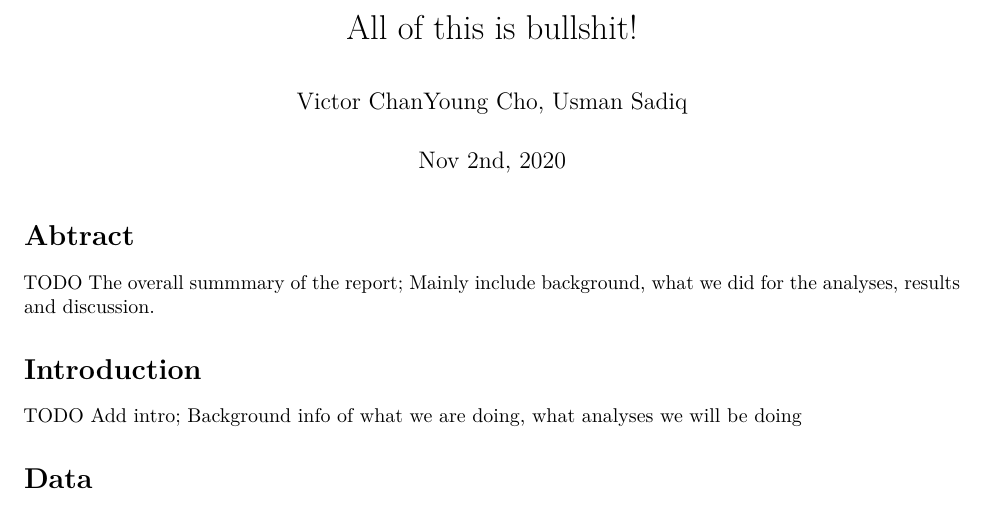
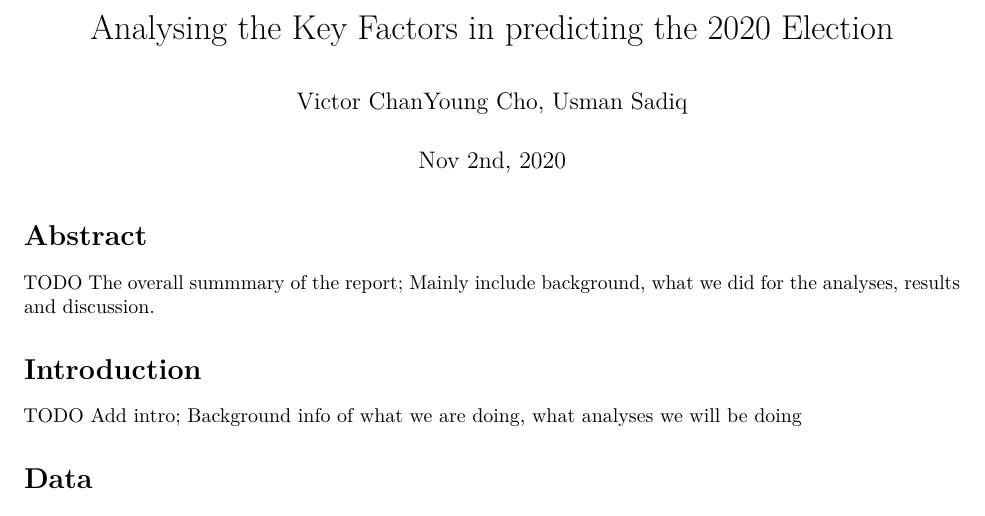
Before and after one commit to usmanmasoodsadiq/sta304_ps3, an R Markdown document (Analysing the Key Factors in predicting the 2020 Election.Rmd): part of page 1 of 2, cut at the place of the change. Rendered offline with R 4.5, knitr and Pandoc, then LaTeX, with nearby package versions; some code elsewhere in the file could not run offline.

Commit message:
no message

```diff
--- a/Analysing the Key Factors in predicting the 2020 Election.Rmd
+++ b/Analysing the Key Factors in predicting the 2020 Election.Rmd
@@ -1,5 +1,5 @@
 ---
-title: "All of this is bullshit!"
+title: "Analysing the Key Factors in predicting the 2020 Election"
 author: "Victor ChanYoung Cho, Usman Sadiq"
 date: "Nov 2nd, 2020"
 output:
@@ -8,7 +8,7 @@ output:
     df_print: paged
 ---
 
-# Abtract
+# Abstract
 
 TODO The overall summmary of the report; Mainly include background, what we did for the analyses, results and discussion.
 
```
Also changed, not shown: Analysing the Key Factors in predicting the 2020 Election.Rmd (1 more changed lines).
